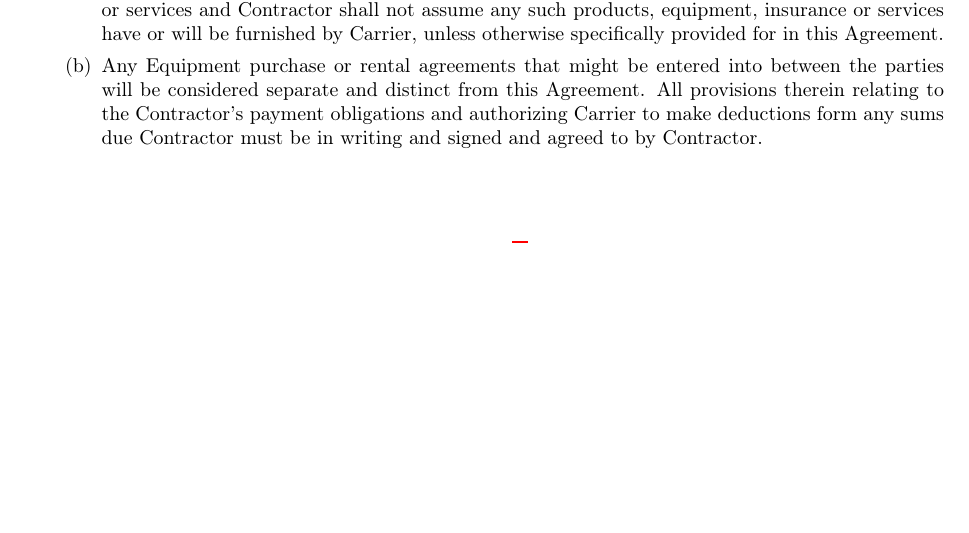
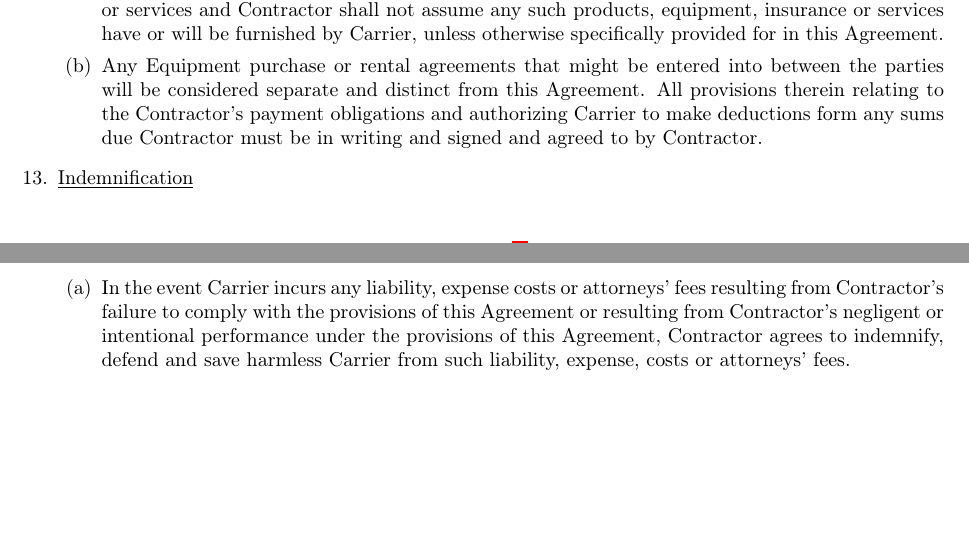
Before and after one commit to EvilCheetah/latex, a LaTeX document (Lease Agreement/main.tex, which reads Lease Agreement/content/terms/indemnification.tex, Lease Agreement/content/terms/index.tex): part of page 8 of 8 before the commit and two parts of pages 8 and 9 of 9 after it, the two joined at a grey line, cut so that both start at the same text, the shorter picture padded with empty space. Compiled offline with pdfLaTeX.

Commit message:
add(): indemnification section

```diff
--- /dev/null
+++ b/Lease Agreement/content/terms/indemnification.tex
@@ -0,0 +1,9 @@
+\underline{Indemnification}
+\begin{enumerate}
+    \item In the event Carrier incurs any liability, expense costs or
+    attorneys' fees resulting from Contractor's failure to comply with the
+    provisions of this Agreement or resulting from Contractor's negligent
+    or intentional performance under the provisions of this Agreement,
+    Contractor agrees to indemnify, defend and save harmless Carrier from
+    such liability, expense, costs or attorneys' fees.
+\end{enumerate}
--- a/Lease Agreement/content/terms/index.tex
+++ b/Lease Agreement/content/terms/index.tex
@@ -11,4 +11,5 @@
     \item \subimport{.}{accidents-and-claim-reporting.tex}
     \item \subimport{.}{trip-interruption.tex}
     \item \subimport{.}{related-agreements.tex}
+    \item \subimport{.}{indemnification.tex}
 \end{enumerate}
```
